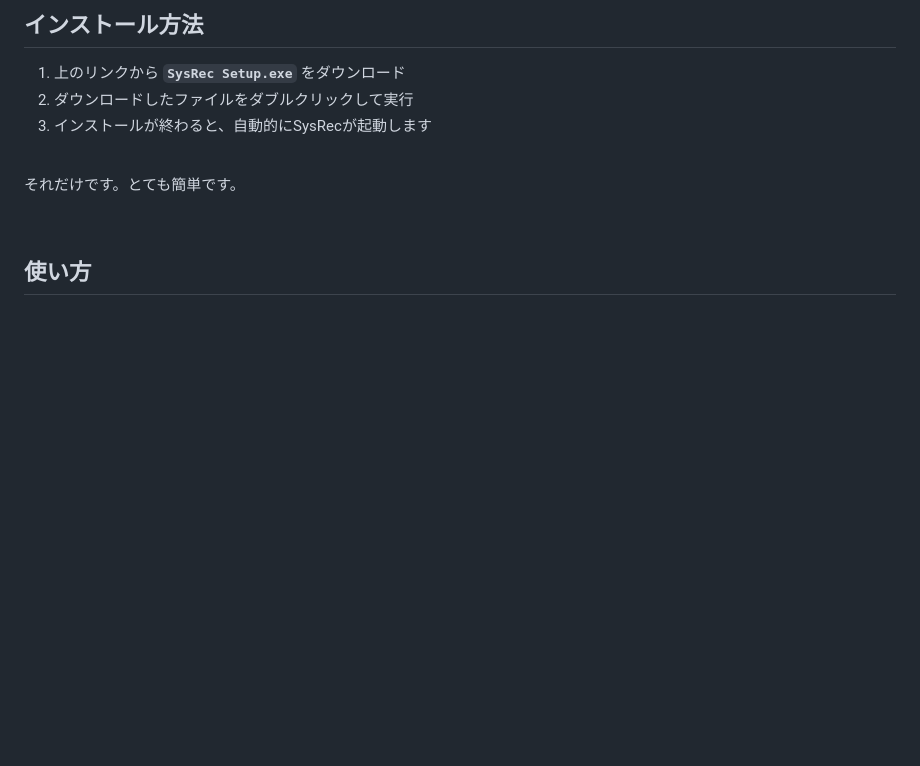
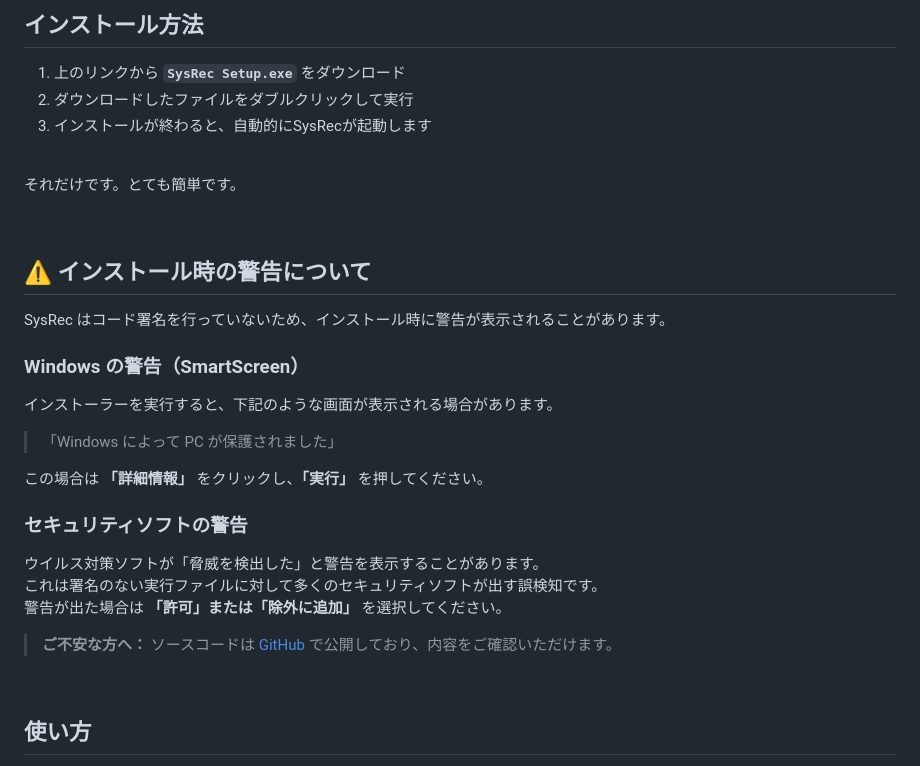
Before and after one commit to workntones-cyber/SysRec, a Markdown page: README.md, the part around the change. GitHub-like rendering; blank space fills up the shorter version.

Commit message:
Add Windows SmartScreen and security software warning to README
Co-Authored-By: Claude Sonnet 4.6 <noreply@anthropic.com>

```diff
--- a/README.md
+++ b/README.md
@@ -24,6 +24,28 @@ Windows向けの画面録画アプリです。
 <br>
 
 それだけです。とても簡単です。
+
+<br>
+
+## ⚠️ インストール時の警告について
+
+SysRec はコード署名を行っていないため、インストール時に警告が表示されることがあります。
+
+### Windows の警告（SmartScreen）
+
+インストーラーを実行すると、下記のような画面が表示される場合があります。
+
+> 「Windows によって PC が保護されました」
+
+この場合は **「詳細情報」** をクリックし、**「実行」** を押してください。
+
+### セキュリティソフトの警告
+
+ウイルス対策ソフトが「脅威を検出した」と警告を表示することがあります。
+これは署名のない実行ファイルに対して多くのセキュリティソフトが出す誤検知です。
+警告が出た場合は **「許可」または「除外に追加」** を選択してください。
+
+> **ご不安な方へ：** ソースコードは [GitHub](https://github.com/workntones-cyber/SysRec) で公開しており、内容をご確認いただけます。
 
 <br>
 
```
